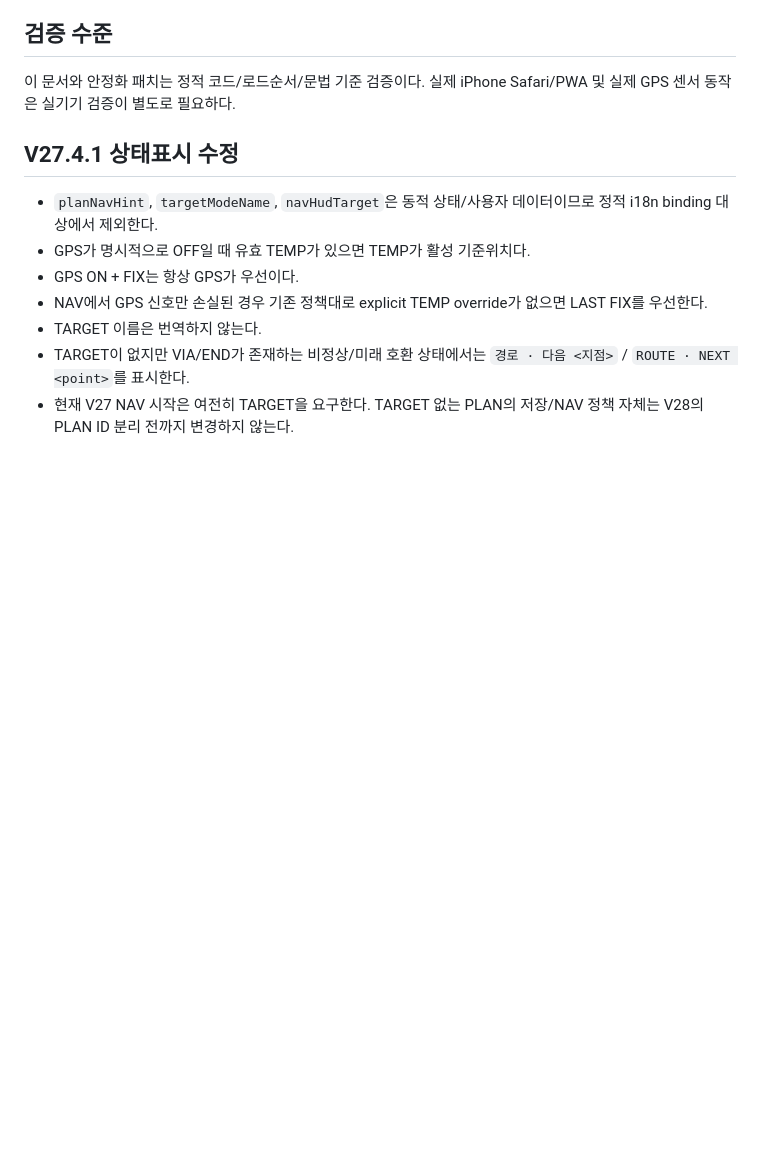
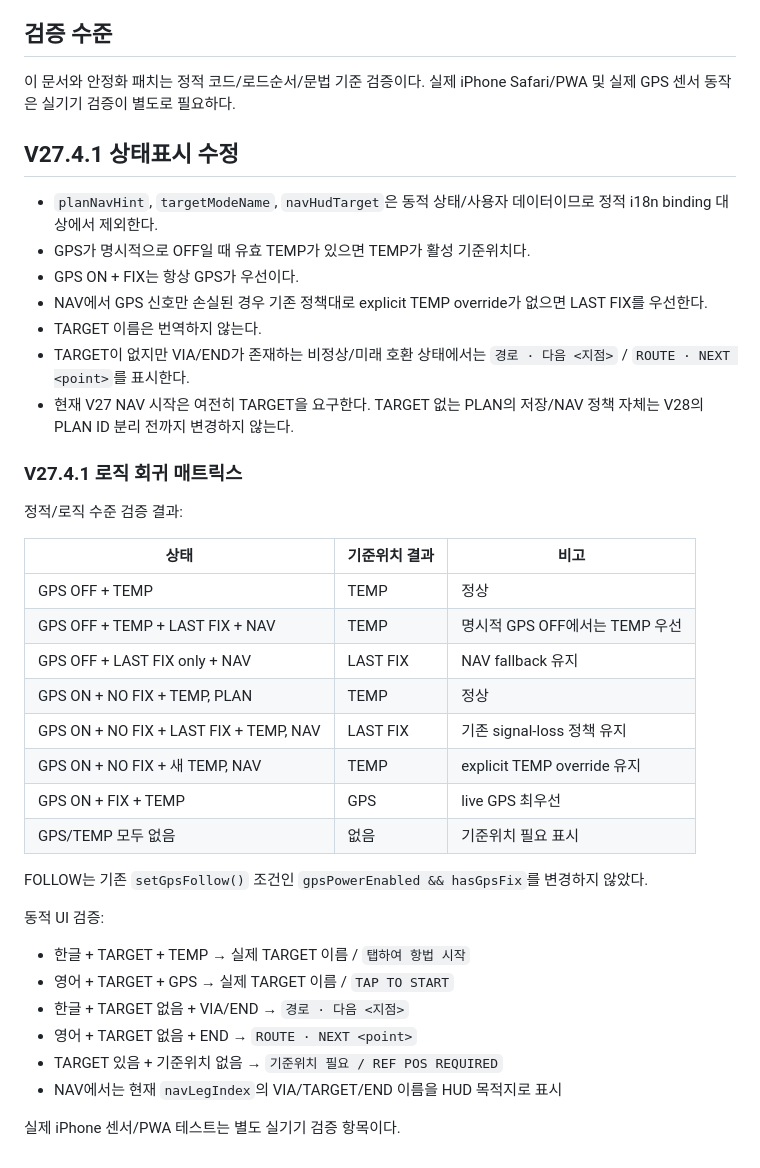
Before and after one commit to chunbaefatherjunbae/tactical-recon, a Markdown page: V27-STABILIZATION.md, the part around the change. Drawn GitHub-style; blank space fills up the shorter version.

Commit message:
docs: record V27.4.1 reference regression matrix

```diff
--- a/V27-STABILIZATION.md
+++ b/V27-STABILIZATION.md
@@ -174,3 +174,31 @@ V28은 기존 키를 읽을 수 있는 마이그레이션 계층을 먼저 둔
 - TARGET 이름은 번역하지 않는다.
 - TARGET이 없지만 VIA/END가 존재하는 비정상/미래 호환 상태에서는 `경로 · 다음 <지점>` / `ROUTE · NEXT <point>`를 표시한다.
 - 현재 V27 NAV 시작은 여전히 TARGET을 요구한다. TARGET 없는 PLAN의 저장/NAV 정책 자체는 V28의 PLAN ID 분리 전까지 변경하지 않는다.
+
+
+### V27.4.1 로직 회귀 매트릭스
+
+정적/로직 수준 검증 결과:
+
+| 상태 | 기준위치 결과 | 비고 |
+|---|---|---|
+| GPS OFF + TEMP | TEMP | 정상 |
+| GPS OFF + TEMP + LAST FIX + NAV | TEMP | 명시적 GPS OFF에서는 TEMP 우선 |
+| GPS OFF + LAST FIX only + NAV | LAST FIX | NAV fallback 유지 |
+| GPS ON + NO FIX + TEMP, PLAN | TEMP | 정상 |
+| GPS ON + NO FIX + LAST FIX + TEMP, NAV | LAST FIX | 기존 signal-loss 정책 유지 |
+| GPS ON + NO FIX + 새 TEMP, NAV | TEMP | explicit TEMP override 유지 |
+| GPS ON + FIX + TEMP | GPS | live GPS 최우선 |
+| GPS/TEMP 모두 없음 | 없음 | 기준위치 필요 표시 |
+
+FOLLOW는 기존 `setGpsFollow()` 조건인 `gpsPowerEnabled && hasGpsFix`를 변경하지 않았다.
+
+동적 UI 검증:
+- 한글 + TARGET + TEMP → 실제 TARGET 이름 / `탭하여 항법 시작`
+- 영어 + TARGET + GPS → 실제 TARGET 이름 / `TAP TO START`
+- 한글 + TARGET 없음 + VIA/END → `경로 · 다음 <지점>`
+- 영어 + TARGET 없음 + END → `ROUTE · NEXT <point>`
+- TARGET 있음 + 기준위치 없음 → `기준위치 필요 / REF POS REQUIRED`
+- NAV에서는 현재 `navLegIndex`의 VIA/TARGET/END 이름을 HUD 목적지로 표시
+
+실제 iPhone 센서/PWA 테스트는 별도 실기기 검증 항목이다.
```
